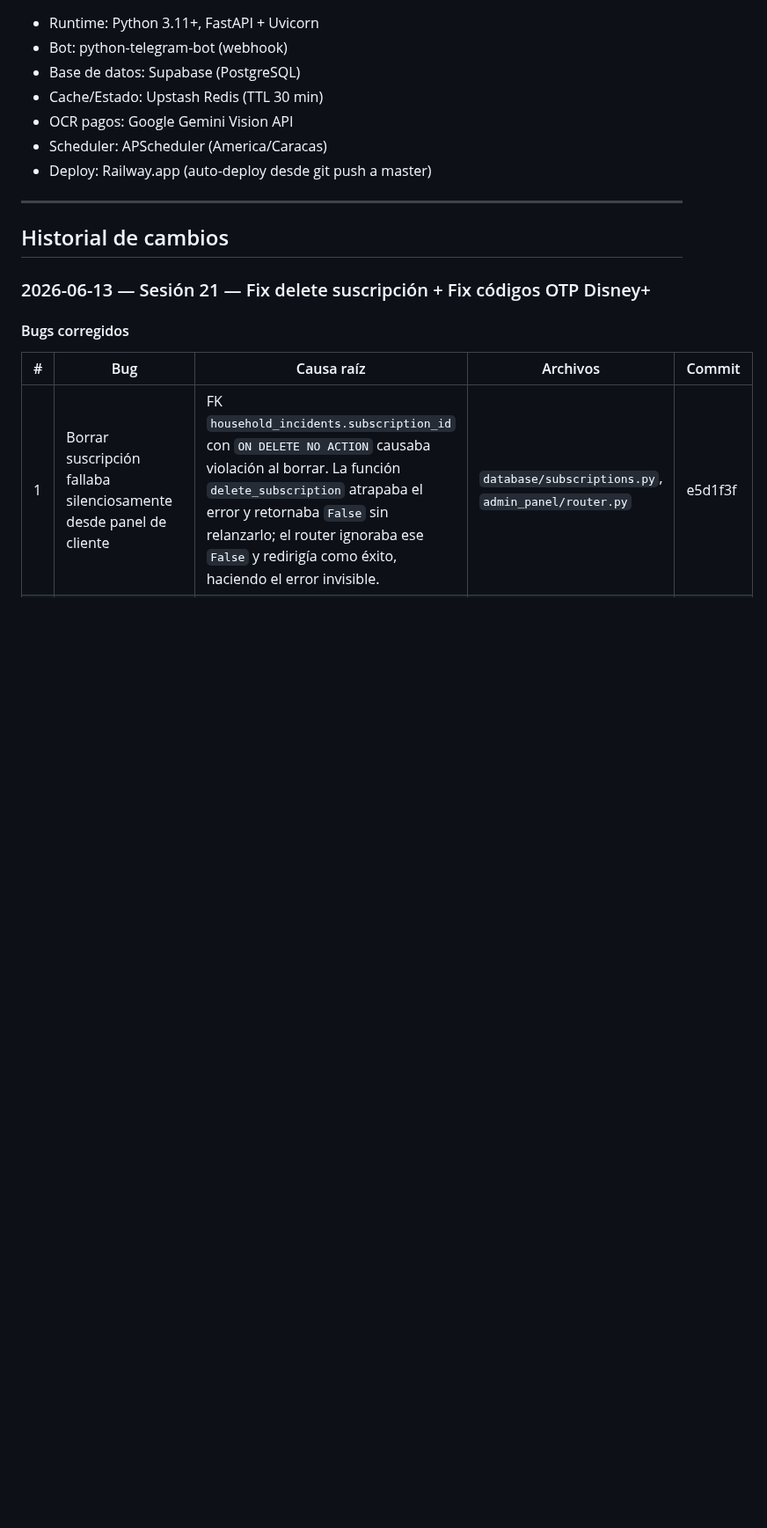
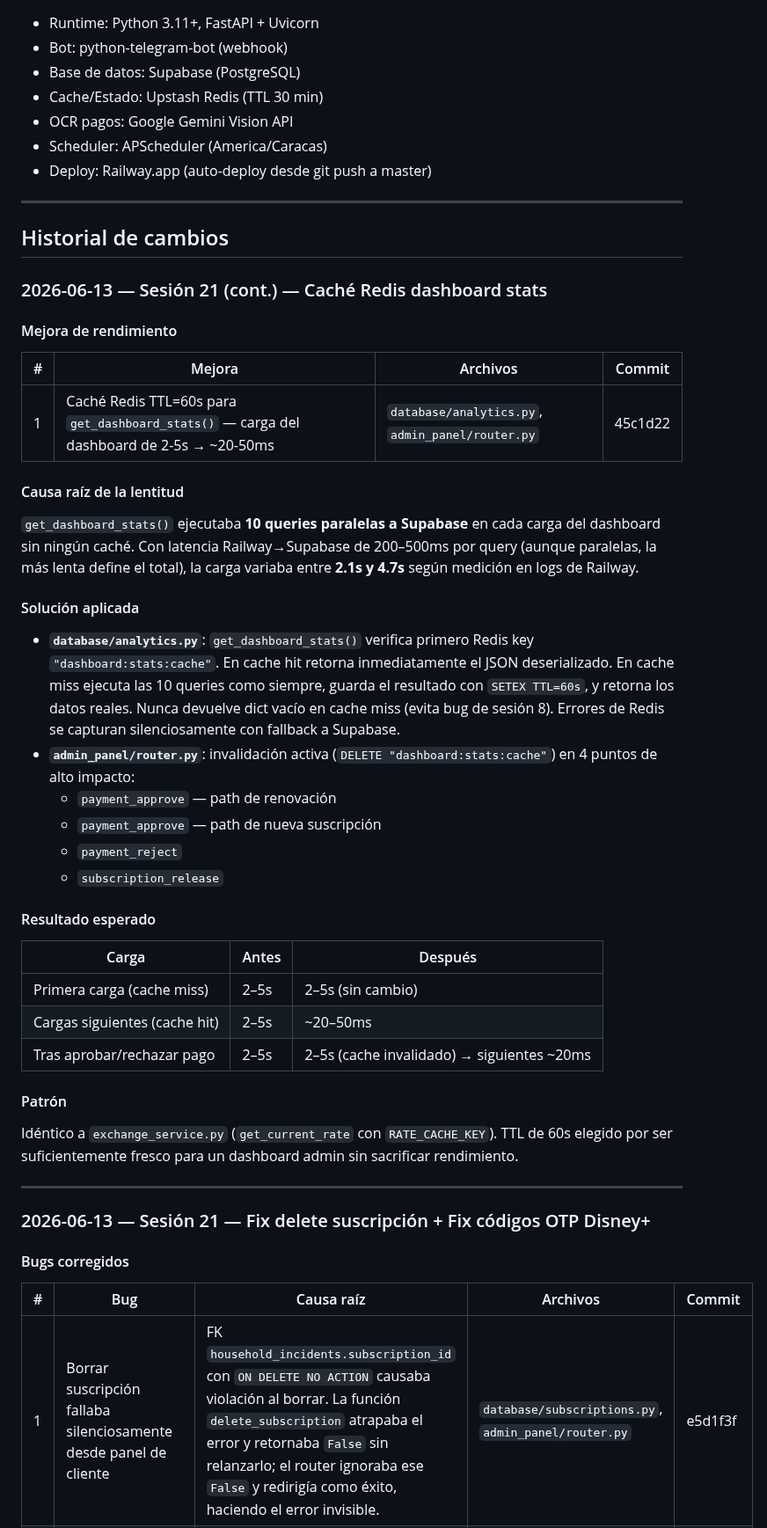
Before and after one commit to luisgdr55/SmartFlix, a Markdown page: estado_actual.md, the part around the change. Shown at 88% size. GitHub-like rendering; blank space fills up the shorter version.

Commit message:
docs: registrar sesión 21 (cont.) — caché Redis dashboard stats
Co-Authored-By: Claude Sonnet 4.6 <noreply@anthropic.com>

```diff
--- a/estado_actual.md
+++ b/estado_actual.md
@@ -12,6 +12,37 @@
 ---
 
 ## Historial de cambios
+
+### 2026-06-13 — Sesión 21 (cont.) — Caché Redis dashboard stats
+
+#### Mejora de rendimiento
+
+| # | Mejora | Archivos | Commit |
+|---|--------|----------|--------|
+| 1 | Caché Redis TTL=60s para `get_dashboard_stats()` — carga del dashboard de 2-5s → ~20-50ms | `database/analytics.py`, `admin_panel/router.py` | 45c1d22 |
+
+#### Causa raíz de la lentitud
+`get_dashboard_stats()` ejecutaba **10 queries paralelas a Supabase** en cada carga del dashboard sin ningún caché. Con latencia Railway→Supabase de 200–500ms por query (aunque paralelas, la más lenta define el total), la carga variaba entre **2.1s y 4.7s** según medición en logs de Railway.
+
+#### Solución aplicada
+- **`database/analytics.py`**: `get_dashboard_stats()` verifica primero Redis key `"dashboard:stats:cache"`. En cache hit retorna inmediatamente el JSON deserializado. En cache miss ejecuta las 10 queries como siempre, guarda el resultado con `SETEX TTL=60s`, y retorna los datos reales. Nunca devuelve dict vacío en cache miss (evita bug de sesión 8). Errores de Redis se capturan silenciosamente con fallback a Supabase.
+- **`admin_panel/router.py`**: invalidación activa (`DELETE "dashboard:stats:cache"`) en 4 puntos de alto impacto:
+  - `payment_approve` — path de renovación
+  - `payment_approve` — path de nueva suscripción
+  - `payment_reject`
+  - `subscription_release`
+
+#### Resultado esperado
+| Carga | Antes | Después |
+|-------|-------|---------|
+| Primera carga (cache miss) | 2–5s | 2–5s (sin cambio) |
+| Cargas siguientes (cache hit) | 2–5s | ~20–50ms |
+| Tras aprobar/rechazar pago | 2–5s | 2–5s (cache invalidado) → siguientes ~20ms |
+
+#### Patrón
+Idéntico a `exchange_service.py` (`get_current_rate` con `RATE_CACHE_KEY`). TTL de 60s elegido por ser suficientemente fresco para un dashboard admin sin sacrificar rendimiento.
+
+---
 
 ### 2026-06-13 — Sesión 21 — Fix delete suscripción + Fix códigos OTP Disney+
 
```
